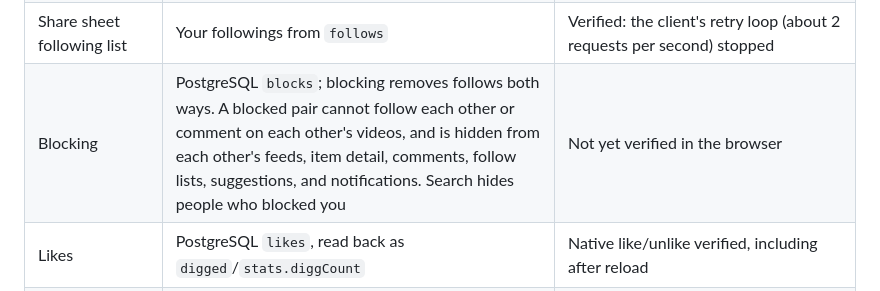
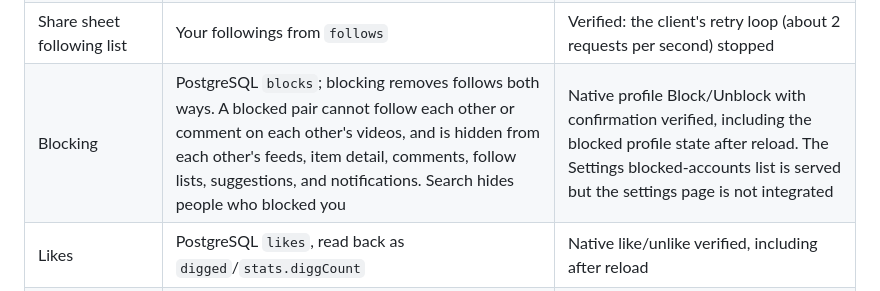
Before and after one commit to xmvo/kittok, a Markdown page: docs/COMPATIBILITY.md, the part around the change. GitHub-like rendering.

Commit message:
readme note about blocking

```diff
--- a/docs/COMPATIBILITY.md
+++ b/docs/COMPATIBILITY.md
@@ -19,7 +19,7 @@ Version 0.1.0 establishes an independently hostable server and persistent data.
 | Notifications | Derived from likes, comment likes, comments, replies, and follows; one read marker per user (`users.notices_read_at`) | Native inbox verified: unread badge, All activity list with wording and thumbnails, Follow back, and mark-read on open |
 | View counts | `videos.view_count`, reported by the Kittok bridge when a video actually starts playing; one view per viewer per video every 6 hours | Verified: the playing video counts, preloaded videos do not, reloads do not double-count, and the profile grid shows the count |
 | Share sheet following list | Your followings from `follows` | Verified: the client's retry loop (about 2 requests per second) stopped |
-| Blocking | PostgreSQL `blocks`; blocking removes follows both ways. A blocked pair cannot follow each other or comment on each other's videos, and is hidden from each other's feeds, item detail, comments, follow lists, suggestions, and notifications. Search hides people who blocked you | Not yet verified in the browser |
+| Blocking | PostgreSQL `blocks`; blocking removes follows both ways. A blocked pair cannot follow each other or comment on each other's videos, and is hidden from each other's feeds, item detail, comments, follow lists, suggestions, and notifications. Search hides people who blocked you | Native profile Block/Unblock with confirmation verified, including the blocked profile state after reload. The Settings blocked-accounts list is served but the settings page is not integrated |
 | Likes | PostgreSQL `likes`, read back as `digged`/`stats.diggCount` | Native like/unlike verified, including after reload |
 | Profile and item detail | Response adapters and authored data | Own profile opens from the native account dropdown and survives refresh; editing and remaining profile interactions need integration |
 | User and video search | Usernames and display names; video captions, newest first | Native Top, Users, and Videos tabs verified. Photos and LIVE return empty results |
```
